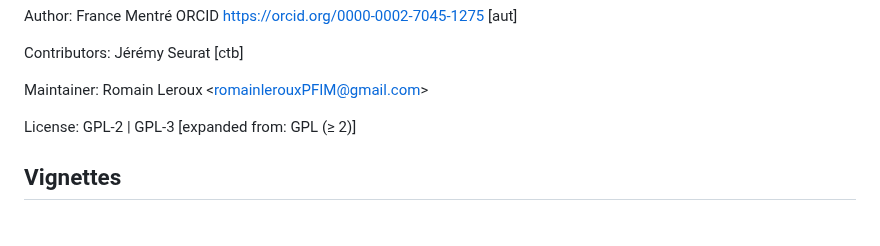
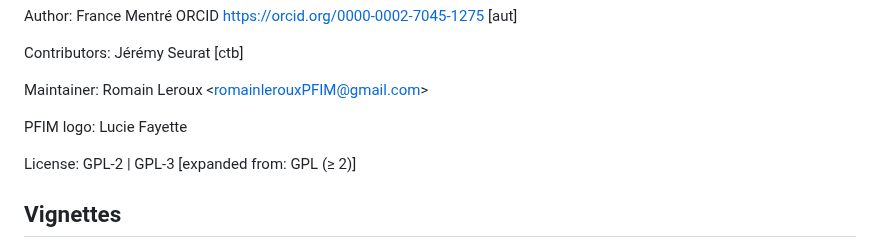
Before and after one commit to packagePFIM/PFIM, a Markdown page: README.md, the part around the change. Rendered like a GitHub page; blank space fills up the shorter version.

Commit message:
Update README.md
Signed-off-by: package PFIM <packagePFIM@gmail.com>

```diff
--- a/README.md
+++ b/README.md
@@ -41,6 +41,8 @@ Author: France Mentré ORCID <https://orcid.org/0000-0002-7045-1275>
 Contributors: Jérémy Seurat \[ctb]
 
 Maintainer: Romain Leroux \<romainlerouxPFIM@gmail.com\>
+
+PFIM logo: Lucie Fayette
 
 License: GPL-2 \| GPL-3 \[expanded from: GPL (≥ 2)\]
 
```
